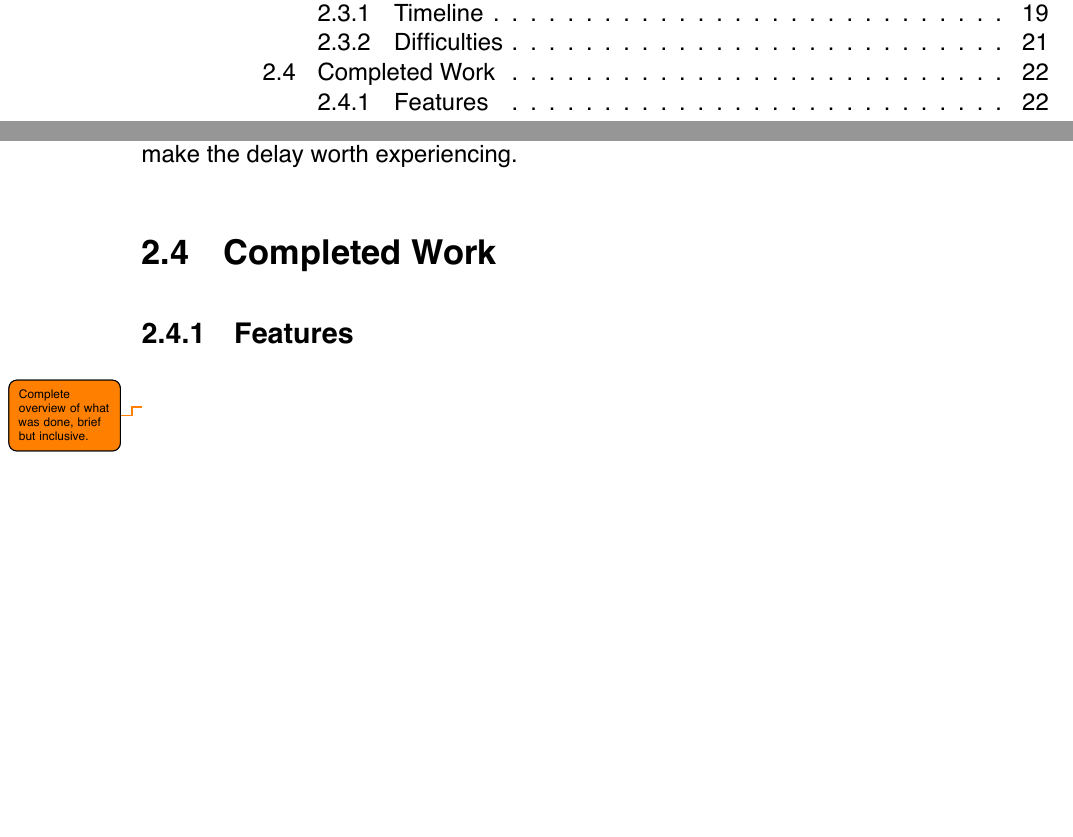
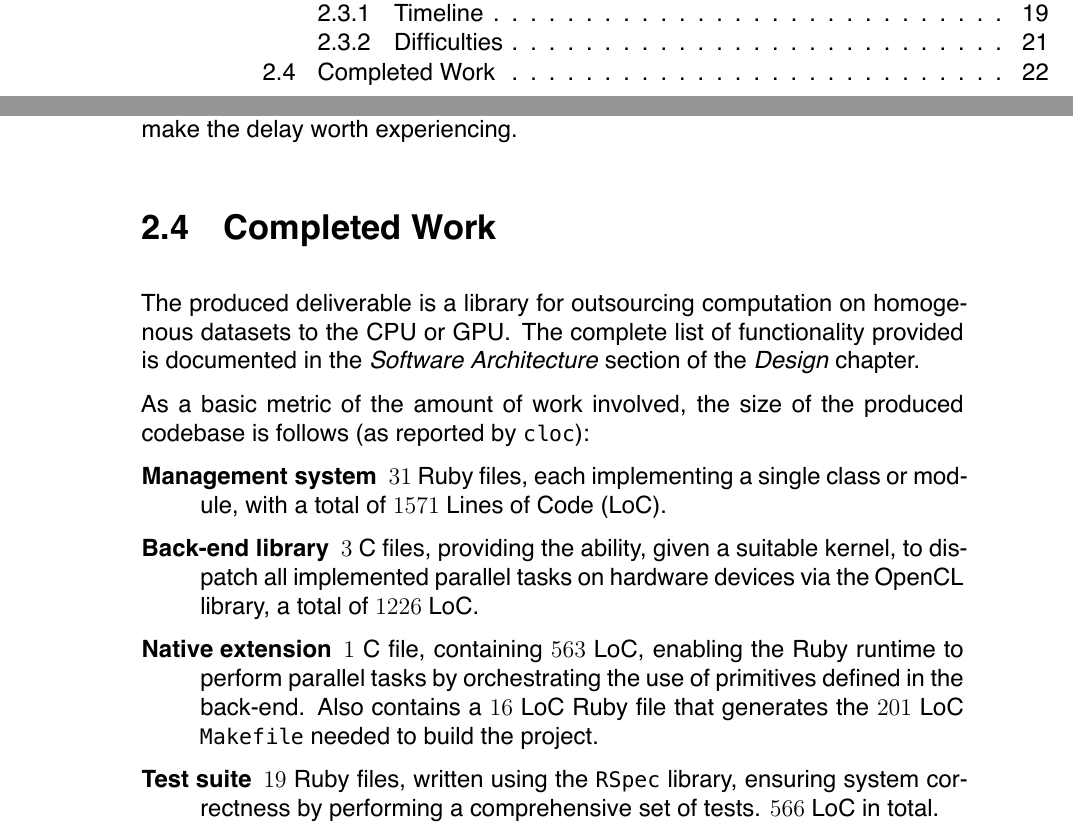
Before and after one commit to cronin101/InfThesis, a LaTeX thesis (thesis.tex, which reads project_overview.tex): two parts of pages 3 and 29 of 115, joined at a grey line, cut so that both start at the same text, the shorter picture padded with empty space. The pictures show the PDF file thesis.pdf that the author committed with the source.

Commit message:
Work completed

```diff
--- a/project_overview.tex
+++ b/project_overview.tex
@@ -119,5 +119,16 @@ In order to continue the project's goal of properly exploring the potential bene
 The system, consisting of an \ac{AMD} \emph{FX-4130} CPU and an \ac{AMD} \emph{R7 260X} \ac{GPU}, was ordered and assembled after the initial problems were encountered. This caused a slight stall in development. However, it was estimated that with hardware utilising a single, \ac{AMD} \ac{OpenCL} implementation, productivity would be vastly increased. Luckily, this replacement system was successful enough to make the delay worth experiencing.
 
 \section{Completed Work}
-\subsection{Features}
-\todo{Complete overview of what was done, brief but inclusive.}
+The produced deliverable is a library for outsourcing computation on homogenous datasets to the \ac{CPU} or \ac{GPU}. The complete list of functionality provided is documented in the \emph{Software Architecture} section of the \emph{Design} chapter.
+
+As a basic metric of the amount of work involved, the size of the produced codebase is follows (as reported by \verb|cloc|):
+
+\begin{description}
+  \item[Management system] $31$ Ruby files, each implementing a single class or module, with a total of $1571$ \ac{LoC}.
+
+  \item[Back-end library] $3$ C files, providing the ability, given a suitable kernel, to dispatch all implemented parallel tasks on hardware devices via the \ac{OpenCL} library, a total of $1226$ \ac{LoC}.
+
+  \item[Native extension] $1$ C file, containing $563$ \ac{LoC}, enabling the Ruby runtime to perform parallel tasks by orchestrating the use of primitives defined in the back-end. Also contains a $16$ \ac{LoC} Ruby file that generates the $201$ \ac{LoC} \verb|Makefile| needed to build the project.
+
+  \item[Test suite] $19$ Ruby files, written using the \verb|RSpec| library, ensuring system correctness by performing a comprehensive set of tests. $566$ \ac{LoC} in total.
+  \end{description}
```
Also changed, not shown: acronyms.tex (+2 -1 lines), thesis.pdf.
